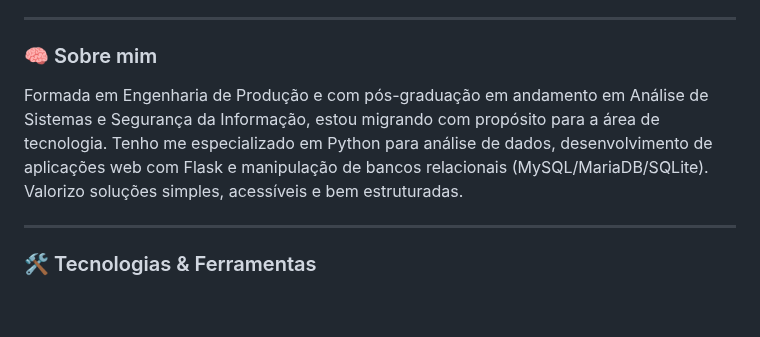
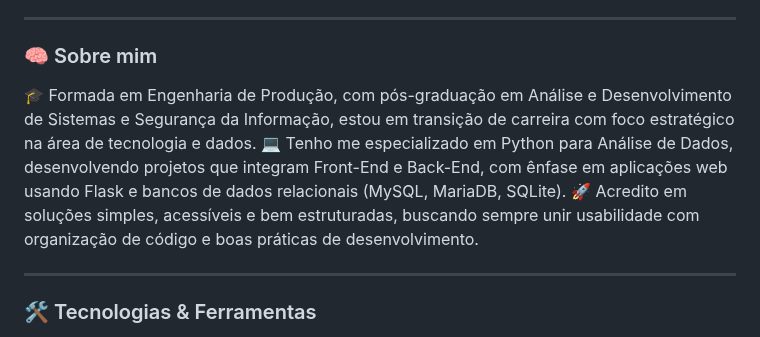
Before and after one commit to Tatianakami/Tatianakami, a Markdown page: README.md, the part around the change. Drawn GitHub-style; blank space fills up the shorter version.

```diff
--- a/README.md
+++ b/README.md
@@ -13,7 +13,9 @@ Python Developer | Analista de Dados em formação contínua. Apaixonada por res
 
 ### 🧠 Sobre mim
 
-Formada em Engenharia de Produção e com pós-graduação em andamento em Análise de Sistemas e Segurança da Informação, estou migrando com propósito para a área de tecnologia. Tenho me especializado em Python para análise de dados, desenvolvimento de aplicações web com Flask e manipulação de bancos relacionais (MySQL/MariaDB/SQLite). Valorizo soluções simples, acessíveis e bem estruturadas.
+🎓 Formada em Engenharia de Produção, com pós-graduação em Análise e Desenvolvimento de Sistemas e Segurança da Informação, estou em transição de carreira com foco estratégico na área de tecnologia e dados.
+💻 Tenho me especializado em Python para Análise de Dados, desenvolvendo projetos que integram Front-End e Back-End, com ênfase em aplicações web usando Flask e bancos de dados relacionais (MySQL, MariaDB, SQLite).
+🚀 Acredito em soluções simples, acessíveis e bem estruturadas, buscando sempre unir usabilidade com organização de código e boas práticas de desenvolvimento.
 
 ---
 
```
